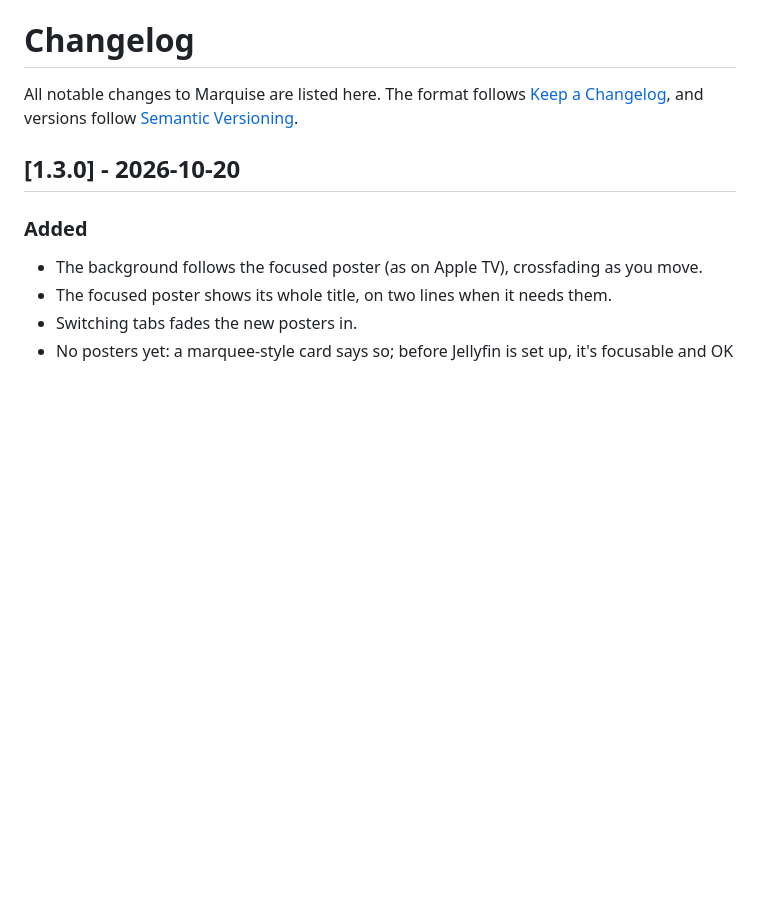
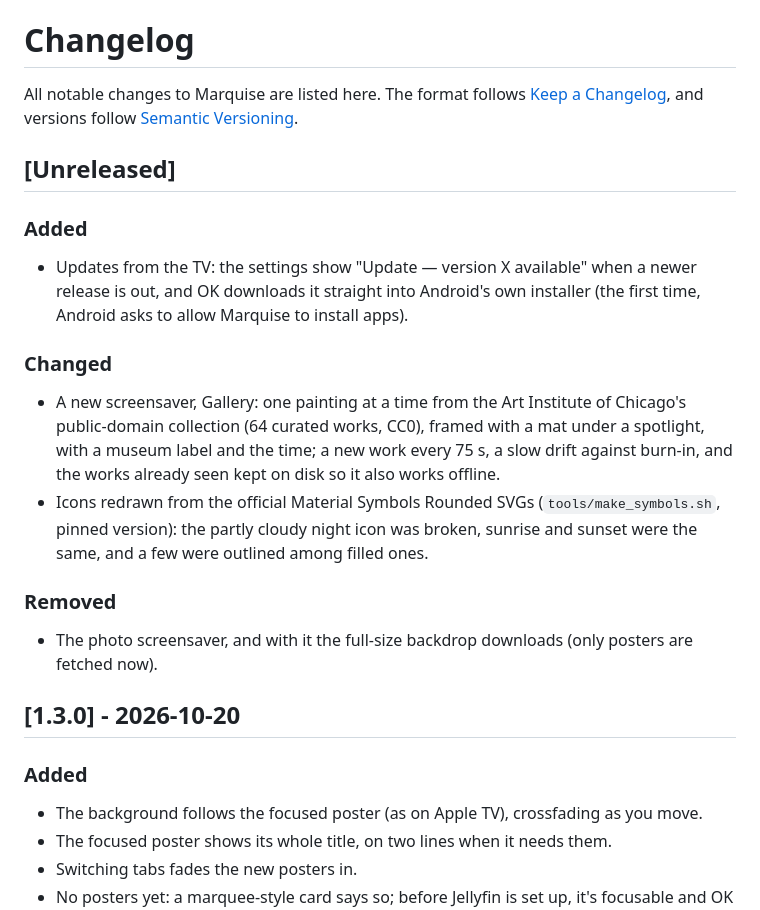
Before and after one commit to vitoramaral10/marquise, a Markdown page: CHANGELOG.md, the part around the change. Drawn GitHub-style; blank space fills up the shorter version.

Commit message:
docs(changelog): gallery screensaver, updates and icons

```diff
--- a/CHANGELOG.md
+++ b/CHANGELOG.md
@@ -2,6 +2,25 @@
 
 All notable changes to Marquise are listed here. The format follows [Keep a Changelog](https://keepachangelog.com/),
 and versions follow [Semantic Versioning](https://semver.org/).
+
+## [Unreleased]
+
+### Added
+
+- Updates from the TV: the settings show "Update — version X available" when a newer release is out, and OK downloads
+  it straight into Android's own installer (the first time, Android asks to allow Marquise to install apps).
+
+### Changed
+
+- A new screensaver, Gallery: one painting at a time from the Art Institute of Chicago's public-domain collection
+  (64 curated works, CC0), framed with a mat under a spotlight, with a museum label and the time; a new work every
+  75 s, a slow drift against burn-in, and the works already seen kept on disk so it also works offline.
+- Icons redrawn from the official Material Symbols Rounded SVGs (`tools/make_symbols.sh`, pinned version): the
+  partly cloudy night icon was broken, sunrise and sunset were the same, and a few were outlined among filled ones.
+
+### Removed
+
+- The photo screensaver, and with it the full-size backdrop downloads (only posters are fetched now).
 
 ## [1.3.0] - 2026-10-20
 
```
